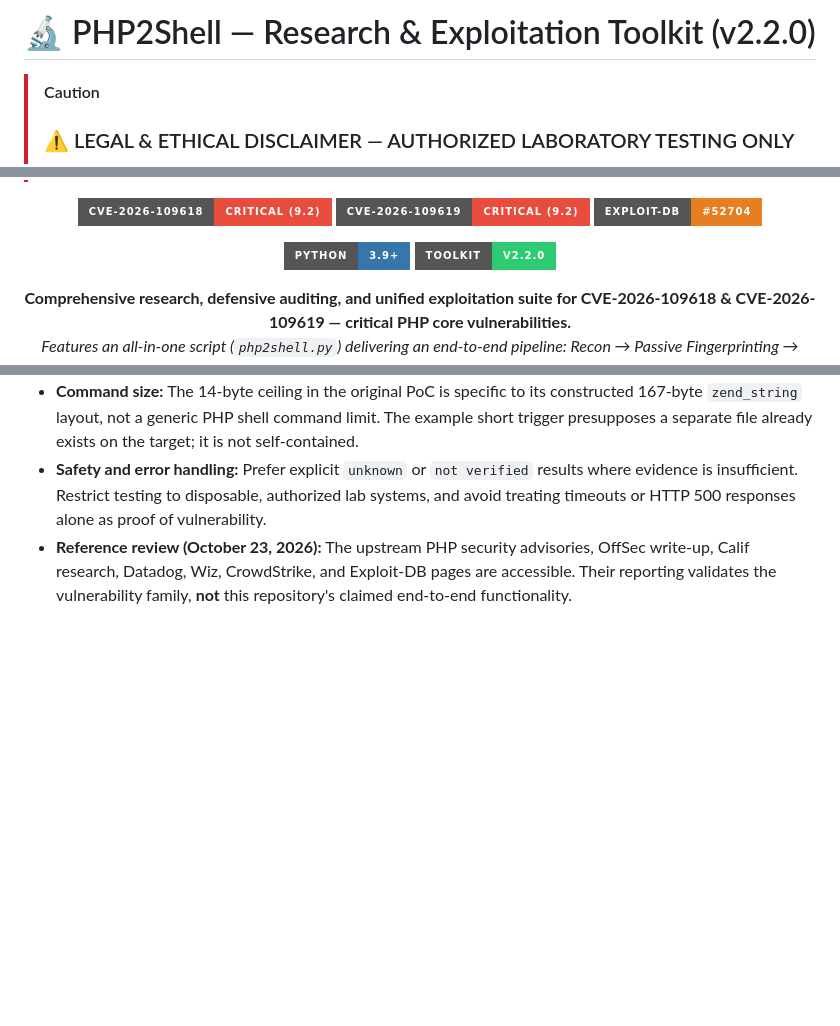
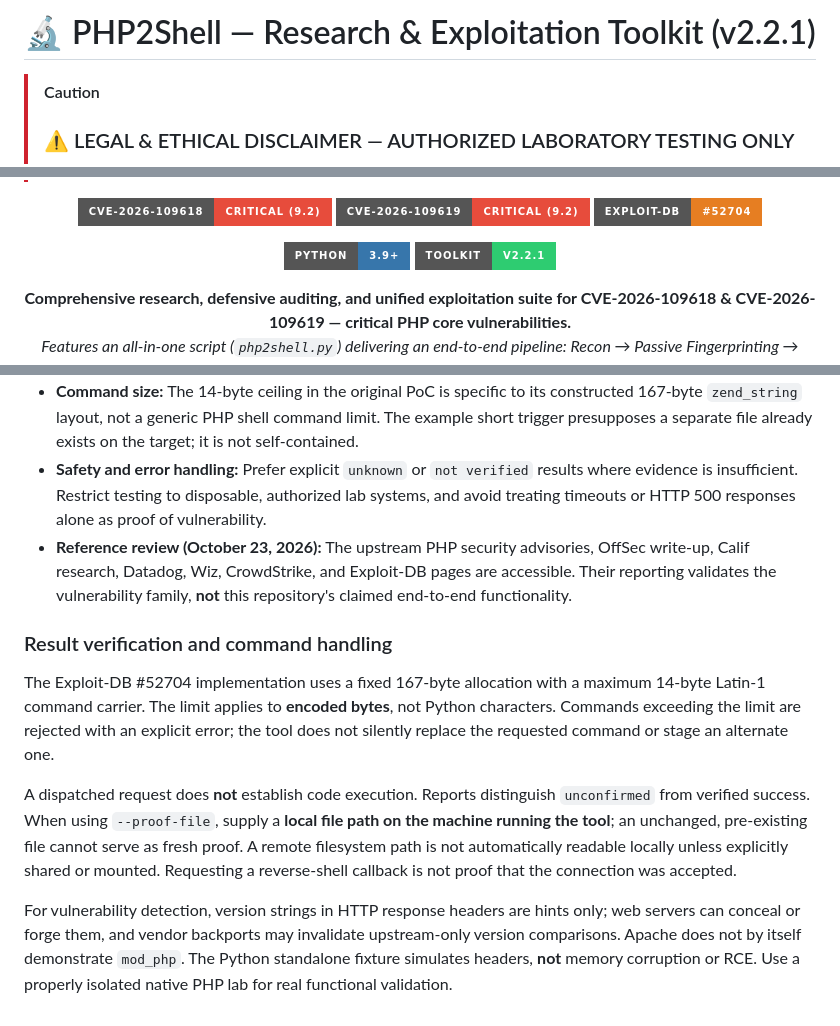
Before and after one commit to umair-aziz025/PHP2Shell, a Markdown page: README.md, 3 parts joined by grey strips. Drawn GitHub-style; badges without logos; blank space fills up the shorter version.

Commit message:
docs: explain command carrier, evidence validation and official OffSec reference

```diff
--- a/README.md
+++ b/README.md
@@ -1,4 +1,4 @@
-# 🔬 PHP2Shell — Research & Exploitation Toolkit (v2.2.0)
+# 🔬 PHP2Shell — Research & Exploitation Toolkit (v2.2.1)
 
 > [!CAUTION]
 > ### ⚠️ LEGAL & ETHICAL DISCLAIMER — AUTHORIZED LABORATORY TESTING ONLY
@@ -16,7 +16,7 @@
 
 <p align="center">
   <img src="https://img.shields.io/badge/PYTHON-3.9+-3776AB?style=for-the-badge&logo=python&logoColor=white" alt="Python">
-  <a href="php2shell.py"><img src="https://img.shields.io/badge/TOOLKIT-V2.2.0-2ecc71?style=for-the-badge" alt="Toolkit"></a>
+  <a href="php2shell.py"><img src="https://img.shields.io/badge/TOOLKIT-V2.2.1-2ecc71?style=for-the-badge" alt="Toolkit"></a>
 </p>
 
 <p align="center">
@@ -257,3 +258,11 @@ The techniques and detection logic in this toolkit have been validated against v
 - **Command size:** The 14-byte ceiling in the original PoC is specific to its constructed 167-byte `zend_string` layout, not a generic PHP shell command limit. The example short trigger presupposes a separate file already exists on the target; it is not self-contained.
 - **Safety and error handling:** Prefer explicit `unknown` or `not verified` results where evidence is insufficient. Restrict testing to disposable, authorized lab systems, and avoid treating timeouts or HTTP 500 responses alone as proof of vulnerability.
 - **Reference review (October 23, 2026):** The upstream PHP security advisories, OffSec write-up, Calif research, Datadog, Wiz, CrowdStrike, and Exploit-DB pages are accessible. Their reporting validates the vulnerability family, **not** this repository's claimed end-to-end functionality.
+
+### Result verification and command handling
+
+The Exploit-DB #52704 implementation uses a fixed 167-byte allocation with a maximum 14-byte Latin-1 command carrier. The limit applies to **encoded bytes**, not Python characters. Commands exceeding the limit are rejected with an explicit error; the tool does not silently replace the requested command or stage an alternate one.
+
+A dispatched request does **not** establish code execution. Reports distinguish `unconfirmed` from verified success. When using `--proof-file`, supply a **local file path on the machine running the tool**; an unchanged, pre-existing file cannot serve as fresh proof. A remote filesystem path is not automatically readable locally unless explicitly shared or mounted. Requesting a reverse-shell callback is not proof that the connection was accepted.
+
+For vulnerability detection, version strings in HTTP response headers are hints only; web servers can conceal or forge them, and vendor backports may invalidate upstream-only version comparisons. Apache does not by itself demonstrate `mod_php`. The Python standalone fixture simulates headers, **not** memory corruption or RCE. Use a properly isolated native PHP lab for real functional validation.
```
Also changed, not shown: other parts of README.md (+1 -0 lines).
